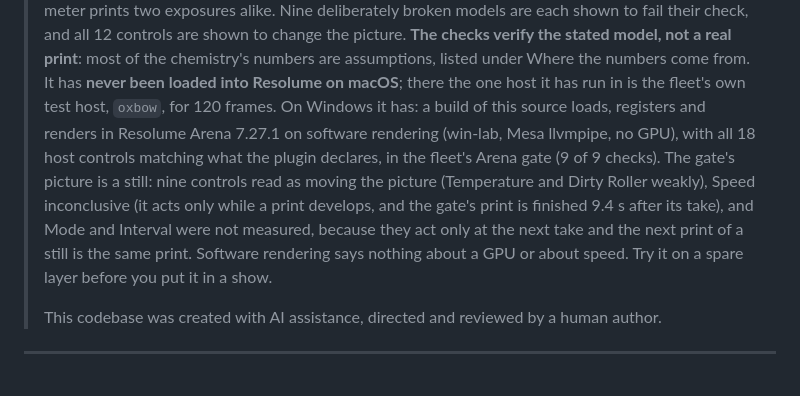
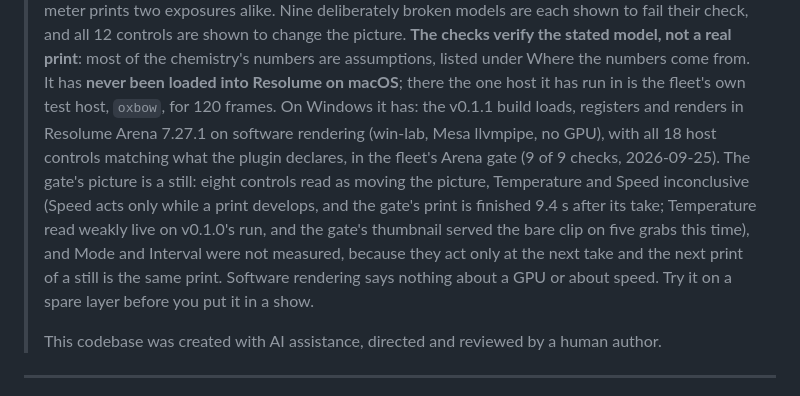
Before and after one commit to stoatworks-labs/instant, a Markdown page: docs/USER-GUIDE.md, the part around the change. Drawn GitHub-style.

```diff
--- a/docs/USER-GUIDE.md
+++ b/docs/USER-GUIDE.md
@@ -30,7 +30,7 @@ after the take, at 64x.*
 > of the chemistry's numbers are assumptions, listed under Where the numbers come from. It has
 > **never been loaded into Resolume on macOS**; there the one host it has run in is the fleet's
 > own test host, `oxbow`, for 120 frames.
-> On Windows it has: a build of this source loads, registers and renders in Resolume Arena 7.27.1 on software rendering (win-lab, Mesa llvmpipe, no GPU), with all 18 host controls matching what the plugin declares, in the fleet's Arena gate (9 of 9 checks). The gate's picture is a still: nine controls read as moving the picture (Temperature and Dirty Roller weakly), Speed inconclusive (it acts only while a print develops, and the gate's print is finished 9.4 s after its take), and Mode and Interval were not measured, because they act only at the next take and the next print of a still is the same print. Software rendering says nothing about a GPU or about speed.
+> On Windows it has: the v0.1.1 build loads, registers and renders in Resolume Arena 7.27.1 on software rendering (win-lab, Mesa llvmpipe, no GPU), with all 18 host controls matching what the plugin declares, in the fleet's Arena gate (9 of 9 checks, 2026-09-25). The gate's picture is a still: eight controls read as moving the picture, Temperature and Speed inconclusive (Speed acts only while a print develops, and the gate's print is finished 9.4 s after its take; Temperature read weakly live on v0.1.0's run, and the gate's thumbnail served the bare clip on five grabs this time), and Mode and Interval were not measured, because they act only at the next take and the next print of a still is the same print. Software rendering says nothing about a GPU or about speed.
 > Try it on a spare layer before you put it in a show.
 >
 > This codebase was created with AI assistance, directed and reviewed by a human author.
```
Also changed, not shown: AGENTS.md (+6 -0 lines), 1 other file.
